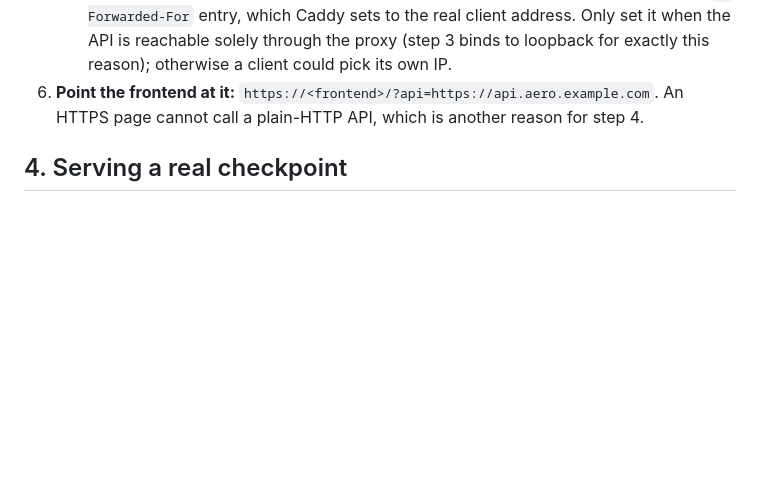
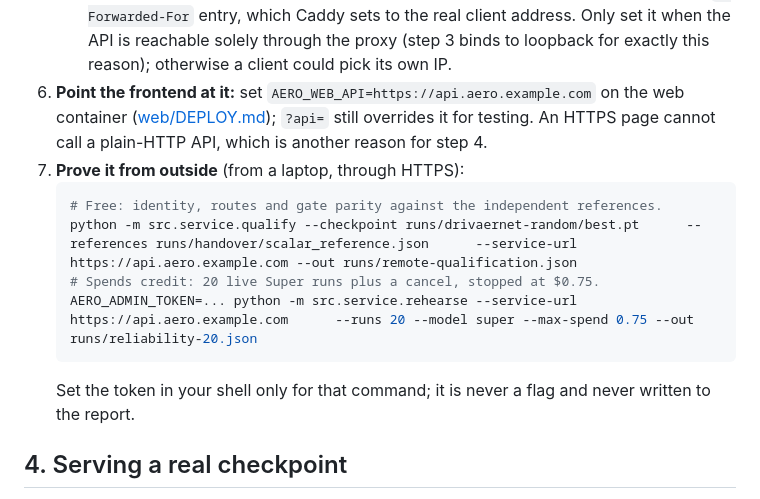
Before and after one commit to Nijjea1/Aero-Surrogate, a Markdown page: src/service/DEPLOY.md, the part around the change. Rendered like a GitHub page; blank space fills up the shorter version.

````diff
--- a/src/service/DEPLOY.md
+++ b/src/service/DEPLOY.md
@@ -122,9 +122,19 @@ small MLP (one forward pass per `/evaluate`). A small CPU VM with 2 vCPU,
      the real client address. Only set it when the API is reachable solely
      through the proxy (step 3 binds to loopback for exactly this reason);
      otherwise a client could pick its own IP.
-6. **Point the frontend at it:** `https://<frontend>/?api=https://api.aero.example.com`.
-   An HTTPS page cannot call a plain-HTTP API, which is another reason for
-   step 4.
+6. **Point the frontend at it:** set `AERO_WEB_API=https://api.aero.example.com`
+   on the web container ([web/DEPLOY.md](../../web/DEPLOY.md)); `?api=` still
+   overrides it for testing. An HTTPS page cannot call a plain-HTTP API, which
+   is another reason for step 4.
+7. **Prove it from outside** (from a laptop, through HTTPS):
+   ```bash
+   # Free: identity, routes and gate parity against the independent references.
+   python -m src.service.qualify --checkpoint runs/drivaernet-random/best.pt      --references runs/handover/scalar_reference.json      --service-url https://api.aero.example.com --out runs/remote-qualification.json
+   # Spends credit: 20 live Super runs plus a cancel, stopped at $0.75.
+   AERO_ADMIN_TOKEN=... python -m src.service.rehearse --service-url https://api.aero.example.com      --runs 20 --model super --max-spend 0.75 --out runs/reliability-20.json
+   ```
+   Set the token in your shell only for that command; it is never a flag and
+   never written to the report.
 
 ## 4. Serving a real checkpoint
 
````
Also changed, not shown: src/service/INTEGRATION.md (+47 -8 lines).
